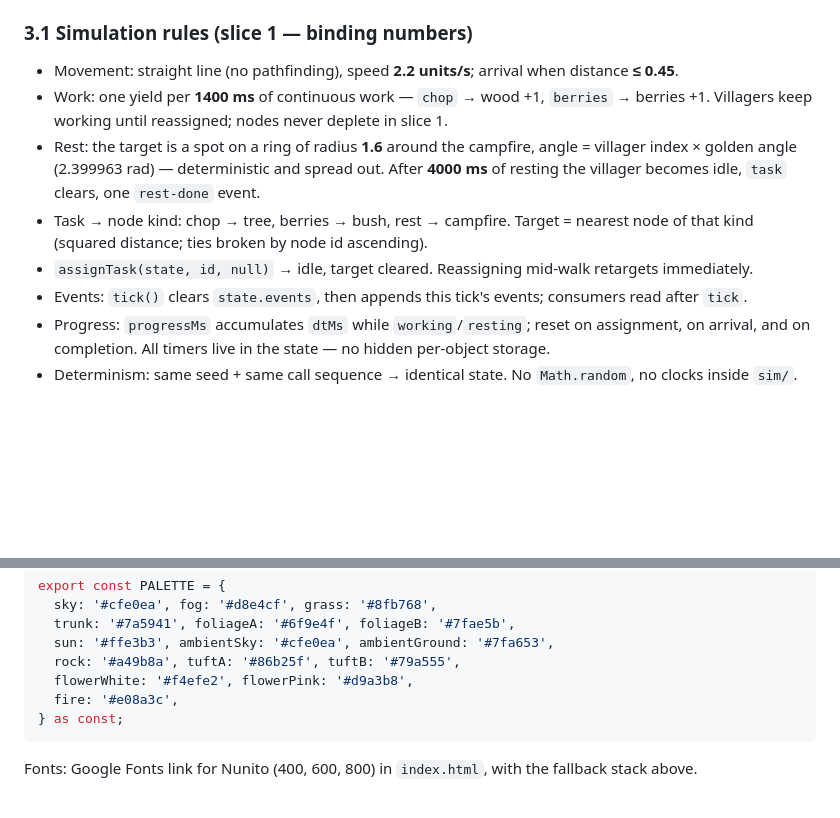
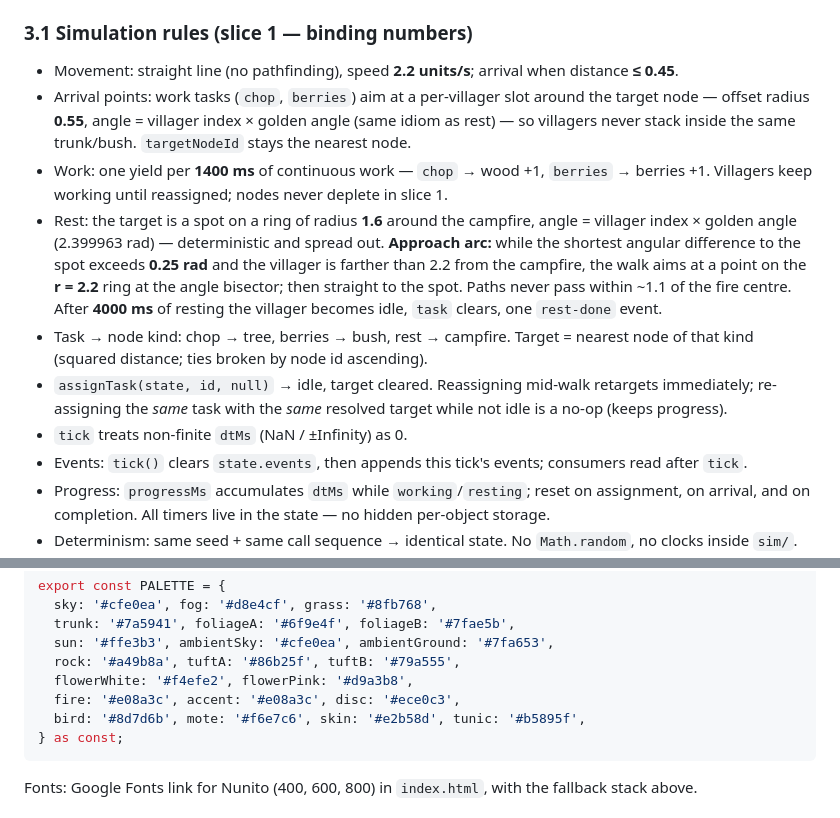
Before and after one commit to ionutale/cozy-forest-village, a Markdown page: DESIGN.md, 2 parts joined by grey strips. Rendered like a GitHub page; blank space fills up the shorter version.

````diff
--- a/DESIGN.md
+++ b/DESIGN.md
@@ -113,14 +113,22 @@ sim modules (`rng.ts`, `villagers.ts`, `tasks.ts`, `world.ts`) are implementatio
 ### 3.1 Simulation rules (slice 1 — binding numbers)
 
 - Movement: straight line (no pathfinding), speed **2.2 units/s**; arrival when distance **≤ 0.45**.
+- Arrival points: work tasks (`chop`, `berries`) aim at a per-villager slot around the target node —
+  offset radius **0.55**, angle = villager index × golden angle (same idiom as rest) — so villagers never
+  stack inside the same trunk/bush. `targetNodeId` stays the nearest node.
 - Work: one yield per **1400 ms** of continuous work — `chop` → wood +1, `berries` → berries +1.
   Villagers keep working until reassigned; nodes never deplete in slice 1.
 - Rest: the target is a spot on a ring of radius **1.6** around the campfire, angle = villager index ×
-  golden angle (2.399963 rad) — deterministic and spread out. After **4000 ms** of resting the villager
-  becomes idle, `task` clears, one `rest-done` event.
+  golden angle (2.399963 rad) — deterministic and spread out. **Approach arc:** while the shortest angular
+  difference to the spot exceeds **0.25 rad** and the villager is farther than 2.2 from the campfire, the
+  walk aims at a point on the **r = 2.2** ring at the angle bisector; then straight to the spot. Paths
+  never pass within ~1.1 of the fire centre. After **4000 ms** of resting the villager becomes idle,
+  `task` clears, one `rest-done` event.
 - Task → node kind: chop → tree, berries → bush, rest → campfire. Target = nearest node of that
   kind (squared distance; ties broken by node id ascending).
-- `assignTask(state, id, null)` → idle, target cleared. Reassigning mid-walk retargets immediately.
+- `assignTask(state, id, null)` → idle, target cleared. Reassigning mid-walk retargets immediately;
+  re-assigning the *same* task with the *same* resolved target while not idle is a no-op (keeps progress).
+- `tick` treats non-finite `dtMs` (NaN / ±Infinity) as 0.
 - Events: `tick()` clears `state.events`, then appends this tick's events; consumers read after `tick`.
 - Progress: `progressMs` accumulates `dtMs` while `working`/`resting`; reset on assignment, on
   arrival, and on completion. All timers live in the state — no hidden per-object storage.
@@ -160,7 +168,8 @@ export const PALETTE = {
   sun: '#ffe3b3', ambientSky: '#cfe0ea', ambientGround: '#7fa653',
   rock: '#a49b8a', tuftA: '#86b25f', tuftB: '#79a555',
   flowerWhite: '#f4efe2', flowerPink: '#d9a3b8',
-  fire: '#e08a3c',
+  fire: '#e08a3c', accent: '#e08a3c', disc: '#ece0c3',
+  bird: '#8d7d6b', mote: '#f6e7c6', skin: '#e2b58d', tunic: '#b5895f',
 } as const;
 ```
 
````
Also changed, not shown: REPORT.md (+23 -3 lines), docs/tasks/T07-report.md (added, +320 -0 lines).
